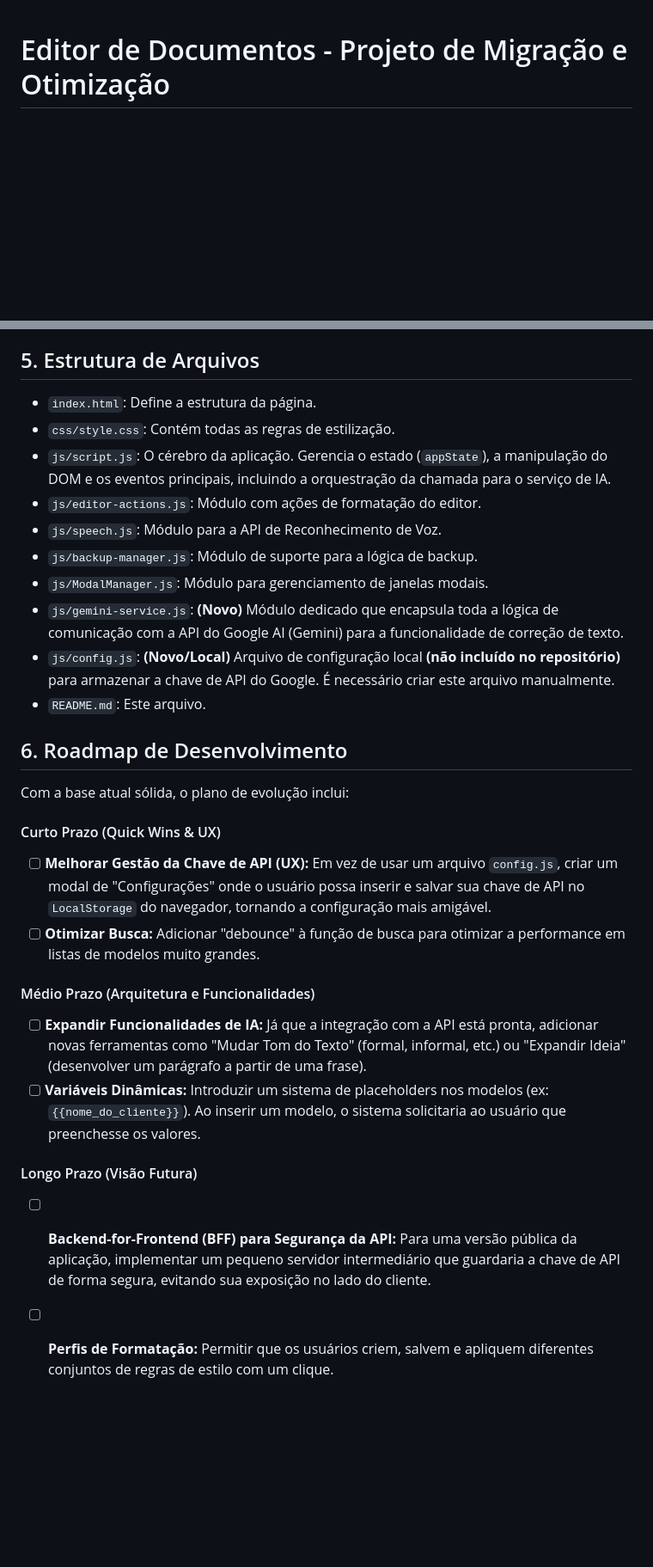
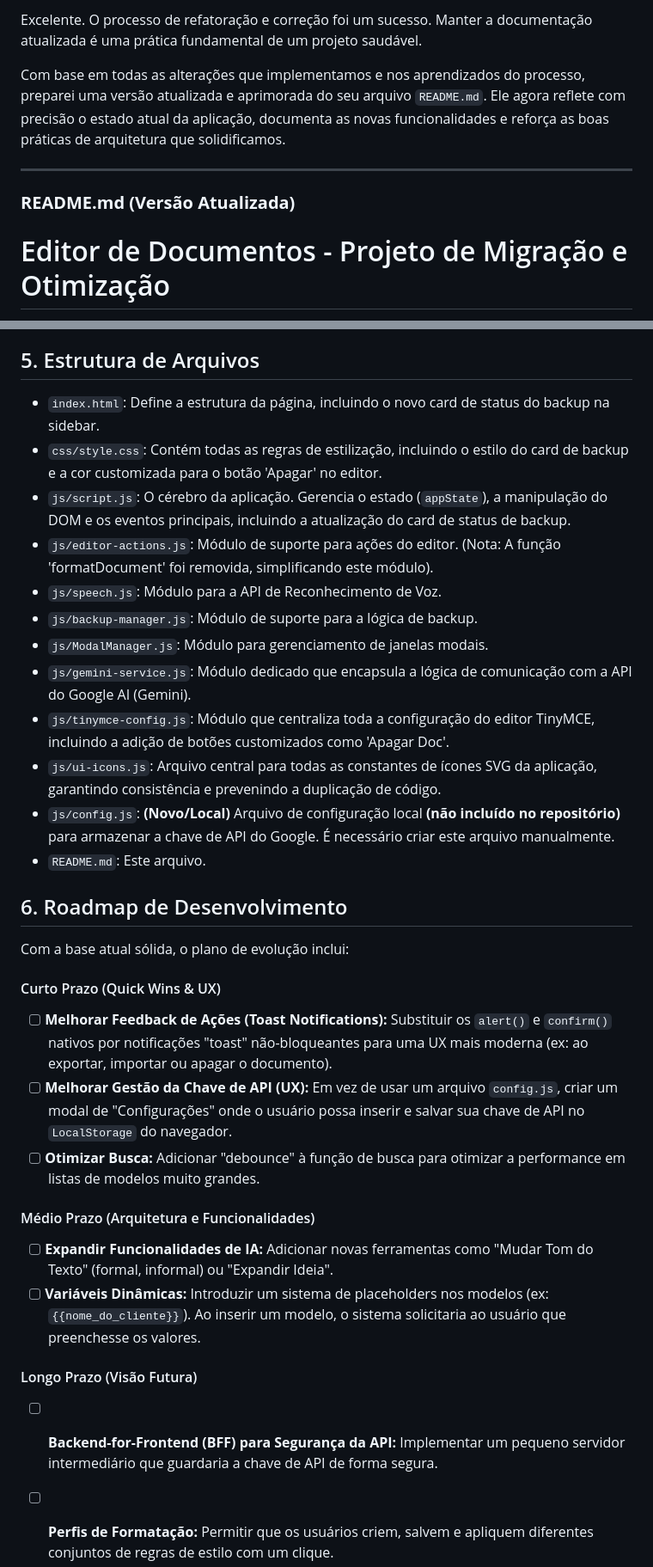
Before and after one commit to Fernnog/Power-Editor, a Markdown page: README.md, 2 parts joined by grey strips. Shown at 86% size. Drawn GitHub-style; blank space fills up the shorter version.

```diff
--- a/README.md
+++ b/README.md
@@ -1,3 +1,11 @@
+Excelente. O processo de refatoração e correção foi um sucesso. Manter a documentação atualizada é uma prática fundamental de um projeto saudável.
+
+Com base em todas as alterações que implementamos e nos aprendizados do processo, preparei uma versão atualizada e aprimorada do seu arquivo `README.md`. Ele agora reflete com precisão o estado atual da aplicação, documenta as novas funcionalidades e reforça as boas práticas de arquitetura que solidificamos.
+
+---
+
+### **README.md (Versão Atualizada)**
+
 # Editor de Documentos - Projeto de Migração e Otimização
 
 Este repositório contém o código-fonte de um editor de documentos web projetado para ser uma alternativa de alta performance a uma solução previamente implementada com Google Apps Script no Google Documentos.
@@ -73,14 +80,16 @@ Por ser uma aplicação majoritariamente client-side, a execução é simples. N
 
 ## 5. Estrutura de Arquivos
 
--   `index.html`: Define a estrutura da página.
--   `css/style.css`: Contém todas as regras de estilização.
--   `js/script.js`: O cérebro da aplicação. Gerencia o estado (`appState`), a manipulação do DOM e os eventos principais, incluindo a orquestração da chamada para o serviço de IA.
--   `js/editor-actions.js`: Módulo com ações de formatação do editor.
+-   `index.html`: Define a estrutura da página, incluindo o novo card de status do backup na sidebar.
+-   `css/style.css`: Contém todas as regras de estilização, incluindo o estilo do card de backup e a cor customizada para o botão 'Apagar' no editor.
+-   `js/script.js`: O cérebro da aplicação. Gerencia o estado (`appState`), a manipulação do DOM e os eventos principais, incluindo a atualização do card de status de backup.
+-   `js/editor-actions.js`: Módulo de suporte para ações do editor. (Nota: A função 'formatDocument' foi removida, simplificando este módulo).
 -   `js/speech.js`: Módulo para a API de Reconhecimento de Voz.
 -   `js/backup-manager.js`: Módulo de suporte para a lógica de backup.
 -   `js/ModalManager.js`: Módulo para gerenciamento de janelas modais.
--   `js/gemini-service.js`: **(Novo)** Módulo dedicado que encapsula toda a lógica de comunicação com a API do Google AI (Gemini) para a funcionalidade de correção de texto.
+-   `js/gemini-service.js`: Módulo dedicado que encapsula a lógica de comunicação com a API do Google AI (Gemini).
+-   `js/tinymce-config.js`: Módulo que centraliza toda a configuração do editor TinyMCE, incluindo a adição de botões customizados como 'Apagar Doc'.
+-   `js/ui-icons.js`: Arquivo central para todas as constantes de ícones SVG da aplicação, garantindo consistência e prevenindo a duplicação de código.
 -   `js/config.js`: **(Novo/Local)** Arquivo de configuração local **(não incluído no repositório)** para armazenar a chave de API do Google. É necessário criar este arquivo manualmente.
 -   `README.md`: Este arquivo.
 
@@ -89,14 +98,15 @@ Por ser uma aplicação majoritariamente client-side, a execução é simples. N
 Com a base atual sólida, o plano de evolução inclui:
 
 #### Curto Prazo (Quick Wins & UX)
--   [ ] **Melhorar Gestão da Chave de API (UX):** Em vez de usar um arquivo `config.js`, criar um modal de "Configurações" onde o usuário possa inserir e salvar sua chave de API no `LocalStorage` do navegador, tornando a configuração mais amigável.
+-   [ ] **Melhorar Feedback de Ações (Toast Notifications):** Substituir os `alert()` e `confirm()` nativos por notificações "toast" não-bloqueantes para uma UX mais moderna (ex: ao exportar, importar ou apagar o documento).
+-   [ ] **Melhorar Gestão da Chave de API (UX):** Em vez de usar um arquivo `config.js`, criar um modal de "Configurações" onde o usuário possa inserir e salvar sua chave de API no `LocalStorage` do navegador.
 -   [ ] **Otimizar Busca:** Adicionar "debounce" à função de busca para otimizar a performance em listas de modelos muito grandes.
 
 #### Médio Prazo (Arquitetura e Funcionalidades)
--   [ ] **Expandir Funcionalidades de IA:** Já que a integração com a API está pronta, adicionar novas ferramentas como "Mudar Tom do Texto" (formal, informal, etc.) ou "Expandir Ideia" (desenvolver um parágrafo a partir de uma frase).
+-   [ ] **Expandir Funcionalidades de IA:** Adicionar novas ferramentas como "Mudar Tom do Texto" (formal, informal) ou "Expandir Ideia".
 -   [ ] **Variáveis Dinâmicas:** Introduzir um sistema de placeholders nos modelos (ex: `{{nome_do_cliente}}`). Ao inserir um modelo, o sistema solicitaria ao usuário que preenchesse os valores.
 
 #### Longo Prazo (Visão Futura)
--   [ ] **Backend-for-Frontend (BFF) para Segurança da API:** Para uma versão pública da aplicação, implementar um pequeno servidor intermediário que guardaria a chave de API de forma segura, evitando sua exposição no lado do cliente.
+-   [ ] **Backend-for-Frontend (BFF) para Segurança da API:** Implementar um pequeno servidor intermediário que guardaria a chave de API de forma segura.
 -   [ ] **Perfis de Formatação:** Permitir que os usuários criem, salvem e apliquem diferentes conjuntos de regras de estilo com um clique.
 -   [ ] **Histórico de Versões:** Implementar um sistema que salva "snapshots" do documento no `LocalStorage` periodicamente.
```
Also changed, not shown: other parts of README.md (+6 -7 lines).
